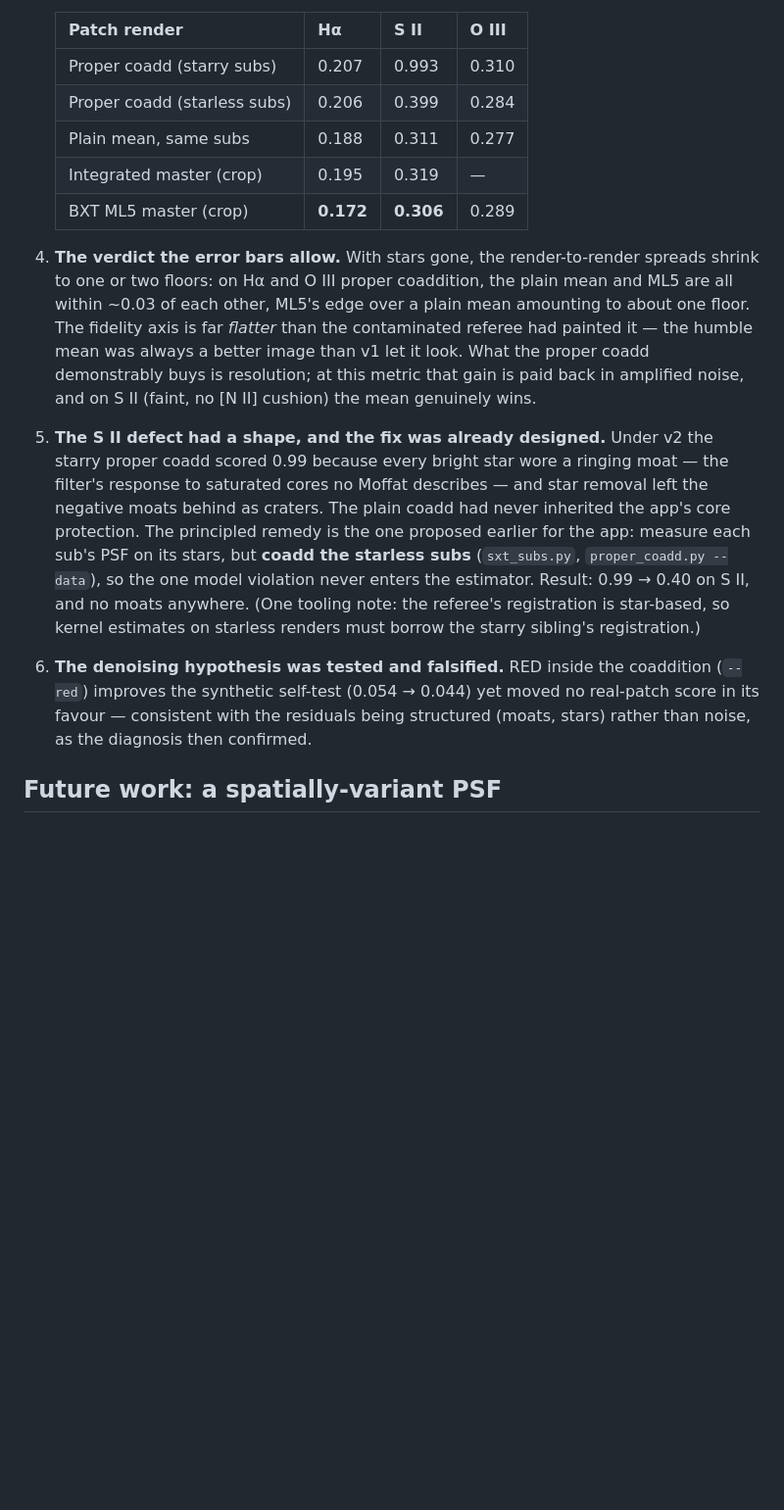
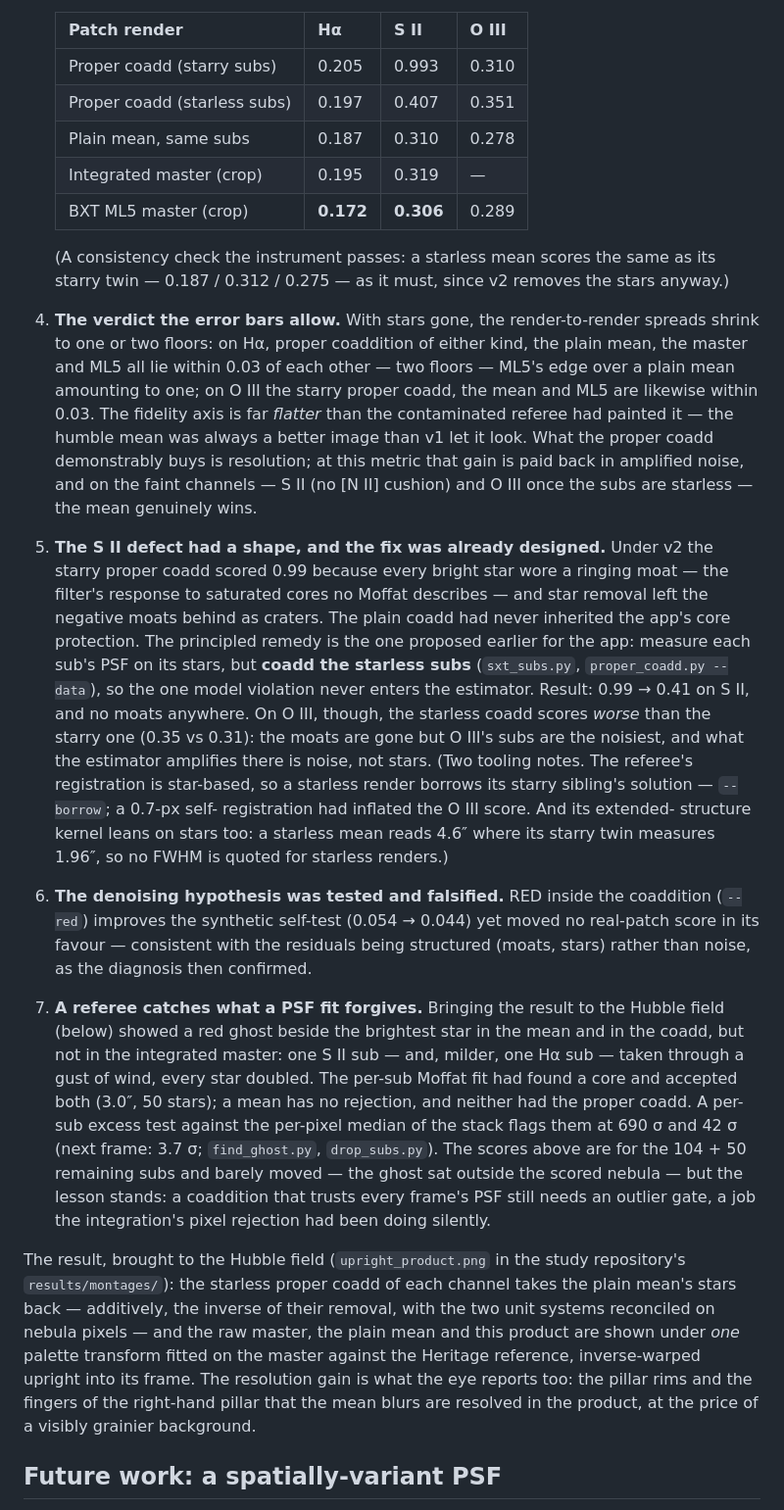
Before and after one commit to hugues-talbot/nebulascope, a Markdown page: docs/PSF-STUDY.md, the part around one of its changes. Shown at 98% size. Rendered like a GitHub page; blank space fills up the shorter version.

Commit message:
Appendix: ninth row after the wind-gust frames - borrowed registration, final v2 table, upright product
Co-Authored-By: Claude Fable 5 <noreply@anthropic.com>

```diff
--- a/docs/PSF-STUDY.md
+++ b/docs/PSF-STUDY.md
@@ -426,22 +427,28 @@ What survives scrutiny, and what does not:
 
    | Patch render | Hα | S II | O III |
    | --- | --- | --- | --- |
-   | Proper coadd (starry subs) | 0.207 | 0.993 | 0.310 |
-   | Proper coadd (starless subs) | 0.206 | 0.399 | 0.284 |
-   | Plain mean, same subs | 0.188 | 0.311 | 0.277 |
+   | Proper coadd (starry subs) | 0.205 | 0.993 | 0.310 |
+   | Proper coadd (starless subs) | 0.197 | 0.407 | 0.351 |
+   | Plain mean, same subs | 0.187 | 0.310 | 0.278 |
    | Integrated master (crop) | 0.195 | 0.319 | — |
    | BXT ML5 master (crop) | **0.172** | **0.306** | 0.289 |
 
+   (A consistency check the instrument passes: a starless mean scores
+   the same as its starry twin — 0.187 / 0.312 / 0.275 — as it must,
+   since v2 removes the stars anyway.)
+
 4. **The verdict the error bars allow.** With stars gone, the
-   render-to-render spreads shrink to one or two floors: on Hα and
-   O III proper coaddition, the plain mean and ML5 are all within
-   ~0.03 of each other, ML5's edge over a plain mean amounting to about
-   one floor. The fidelity axis is far *flatter* than the contaminated
-   referee had painted it — the humble mean was always a better image
-   than v1 let it look. What the proper coadd demonstrably buys is
-   resolution; at this metric that gain is paid back in amplified
-   noise, and on S II (faint, no [N II] cushion) the mean genuinely
-   wins.
+   render-to-render spreads shrink to one or two floors: on Hα, proper
+   coaddition of either kind, the plain mean, the master and ML5 all
+   lie within 0.03 of each other — two floors — ML5's edge over a plain
+   mean amounting to one; on O III the starry proper coadd, the mean
+   and ML5 are likewise within 0.03. The fidelity axis is far *flatter*
+   than the contaminated referee had painted it — the humble mean was
+   always a better image than v1 let it look. What the proper coadd
+   demonstrably buys is resolution; at this metric that gain is paid
+   back in amplified noise, and on the faint channels — S II (no
+   [N II] cushion) and O III once the subs are starless — the mean
+   genuinely wins.
 5. **The S II defect had a shape, and the fix was already designed.**
    Under v2 the starry proper coadd scored 0.99 because every bright
    star wore a ringing moat — the filter's response to saturated cores
@@ -451,14 +458,45 @@ What survives scrutiny, and what does not:
    for the app: measure each sub's PSF on its stars, but **coadd the
    starless subs** (`sxt_subs.py`, `proper_coadd.py --data`), so the
    one model violation never enters the estimator. Result: 0.99 →
-   0.40 on S II, and no moats anywhere. (One tooling note: the
-   referee's registration is star-based, so kernel estimates on
-   starless renders must borrow the starry sibling's registration.)
+   0.41 on S II, and no moats anywhere. On O III, though, the starless
+   coadd scores *worse* than the starry one (0.35 vs 0.31): the moats
+   are gone but O III's subs are the noisiest, and what the estimator
+   amplifies there is noise, not stars. (Two tooling notes. The
+   referee's registration is star-based, so a starless render borrows
+   its starry sibling's solution — `--borrow`; a 0.7-px self-
+   registration had inflated the O III score. And its extended-
+   structure kernel leans on stars too: a starless mean reads 4.6″
+   where its starry twin measures 1.96″, so no FWHM is quoted for
+   starless renders.)
 6. **The denoising hypothesis was tested and falsified.** RED inside
    the coaddition (`--red`) improves the synthetic self-test
    (0.054 → 0.044) yet moved no real-patch score in its favour —
    consistent with the residuals being structured (moats, stars)
    rather than noise, as the diagnosis then confirmed.
+7. **A referee catches what a PSF fit forgives.** Bringing the result
+   to the Hubble field (below) showed a red ghost beside the brightest
+   star in the mean and in the coadd, but not in the integrated master:
+   one S II sub — and, milder, one Hα sub — taken through a gust of
+   wind, every star doubled. The per-sub Moffat fit had found a core
+   and accepted both (3.0″, 50 stars); a mean has no rejection, and
+   neither had the proper coadd. A per-sub excess test against the
+   per-pixel median of the stack flags them at 690 σ and 42 σ (next
+   frame: 3.7 σ; `find_ghost.py`, `drop_subs.py`). The scores above
+   are for the 104 + 50 remaining subs and barely moved — the ghost
+   sat outside the scored nebula — but the lesson stands: a coaddition
+   that trusts every frame's PSF still needs an outlier gate, a job the
+   integration's pixel rejection had been doing silently.
+
+The result, brought to the Hubble field (`upright_product.png` in the
+study repository's `results/montages/`): the starless proper coadd of
+each channel takes the plain mean's stars back — additively, the
+inverse of their removal, with the two unit systems reconciled on
+nebula pixels — and the raw master, the plain mean and this product are
+shown under *one* palette transform fitted on the master against the
+Heritage reference, inverse-warped upright into its frame. The
+resolution gain is what the eye reports too: the pillar rims and the
+fingers of the right-hand pillar that the mean blurs are resolved in
+the product, at the price of a visibly grainier background.
 
 ## Future work: a spatially-variant PSF
 
```
Also changed, not shown: other parts of docs/PSF-STUDY.md (+6 -5 lines).
